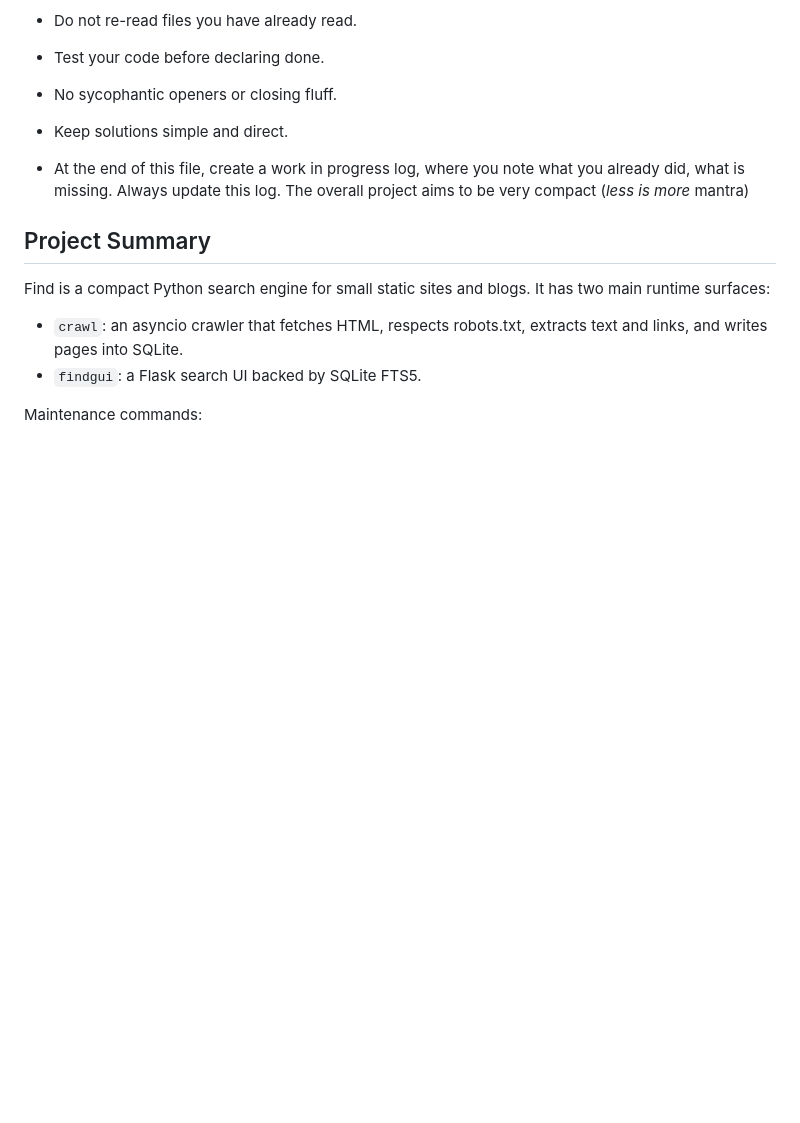
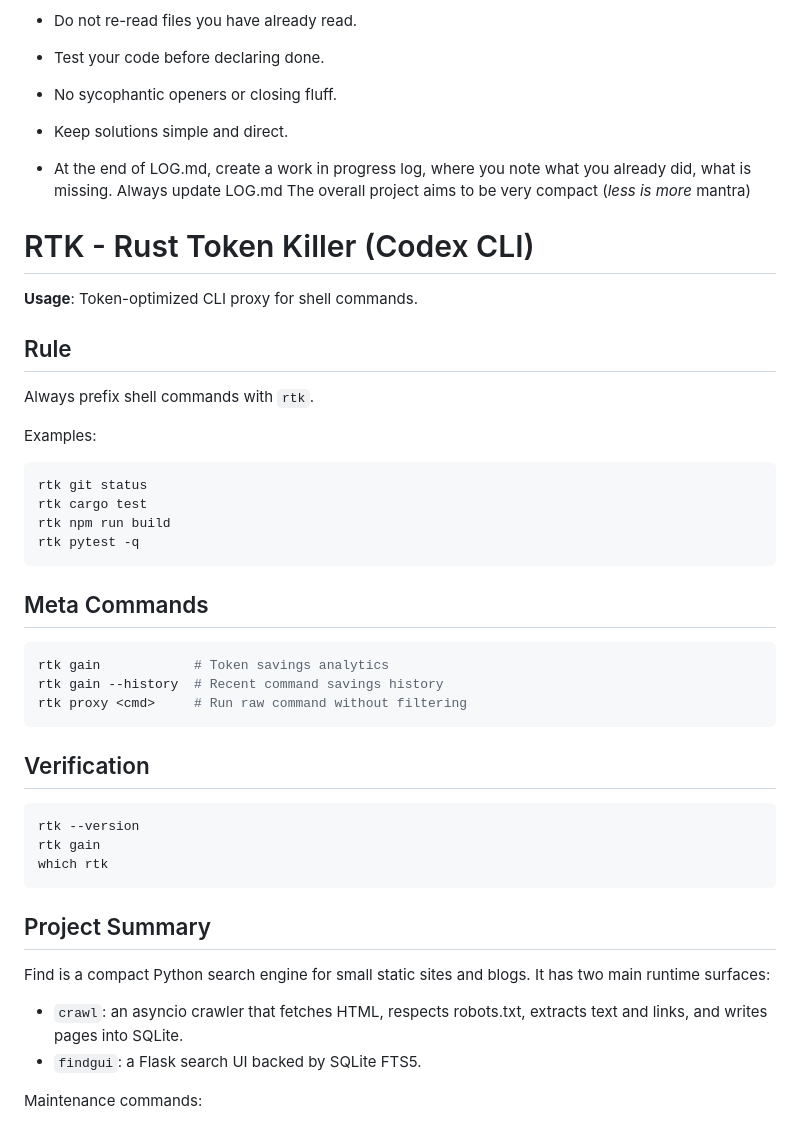
Before and after one commit to daitangio/find, a Markdown page: AGENTS.md, the part around one of its changes. Drawn GitHub-style; blank space fills up the shorter version.

Commit message:
Trying to optimize AGENTS.md to ensure RTK is used and AGENTS.md is as tiny as possible

````diff
--- a/AGENTS.md
+++ b/AGENTS.md
@@ -10,8 +10,43 @@
 - No sycophantic openers or closing fluff.
 - Keep solutions simple and direct.
 
-- At the end of this file, create a work in progress log, where you note what you already did, what is missing. Always update this log.
+- At the end of LOG.md, create a work in progress log, where you note what you already did, what is missing. Always update LOG.md
 The overall project aims to be very compact (*less is more* mantra)
+
+# RTK - Rust Token Killer (Codex CLI)
+
+**Usage**: Token-optimized CLI proxy for shell commands.
+
+## Rule
+
+Always prefix shell commands with `rtk`.
+
+Examples:
+
+```bash
+rtk git status
+rtk cargo test
+rtk npm run build
+rtk pytest -q
+```
+
+## Meta Commands
+
+```bash
+rtk gain            # Token savings analytics
+rtk gain --history  # Recent command savings history
+rtk proxy <cmd>     # Run raw command without filtering
+```
+
+## Verification
+
+```bash
+rtk --version
+rtk gain
+which rtk
+```
+
+
 
 ## Project Summary
 
````
Also changed, not shown: other parts of AGENTS.md (+0 -18 lines).
